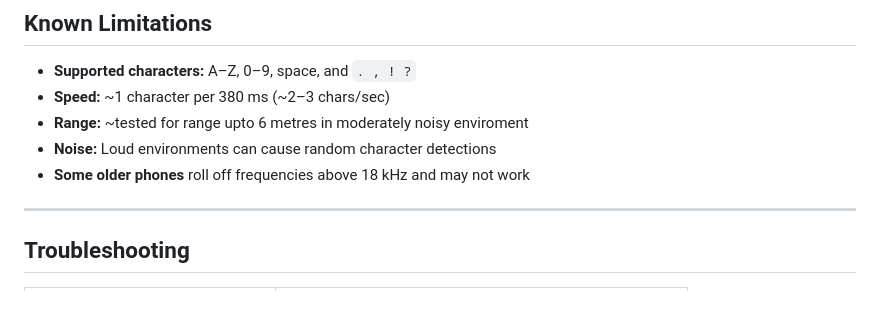
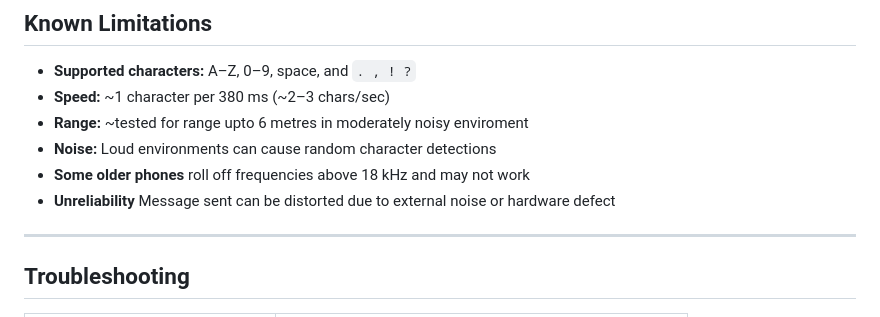
Before and after one commit to shivamkunkolikar/sonic_link, a Markdown page: readme.md, the part around the change. Rendered like a GitHub page.

Commit message:
edit Mar18 9:15PM

```diff
--- a/readme.md
+++ b/readme.md
@@ -70,6 +70,7 @@ Z → 21195 Hz
 - **Range:** ~tested for range upto 6 metres in moderately noisy enviroment
 - **Noise:** Loud environments can cause random character detections
 - **Some older phones** roll off frequencies above 18 kHz and may not work
+- **Unreliability** Message sent can be distorted due to external noise or hardware defect
 
 ---
 
```
